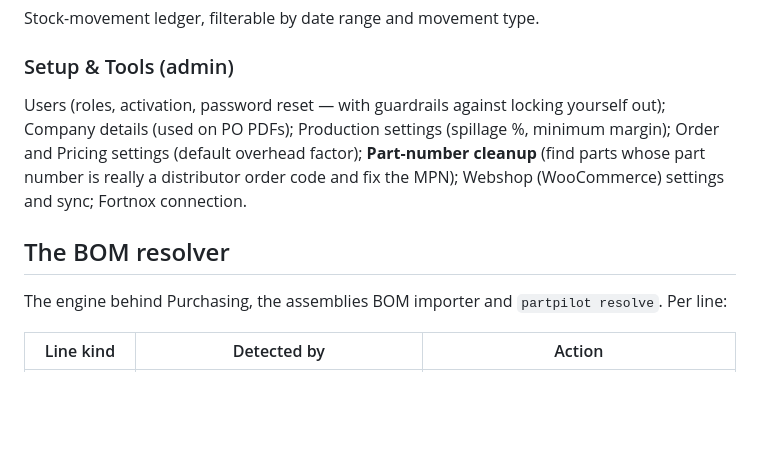
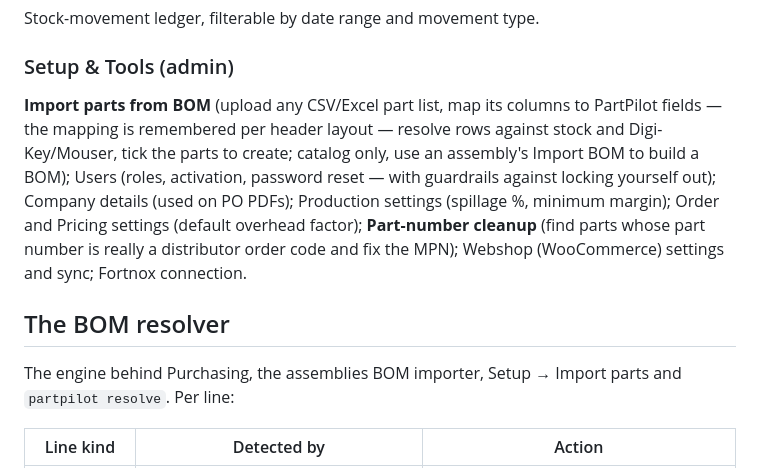
Before and after one commit to PontusO/PartPilot, a Markdown page: README.md, the part around the change. Drawn GitHub-style; blank space fills up the shorter version.

Commit message:
Docs: Import parts tool in README, design-rules change log, spec error table
Co-Authored-By: Claude Fable 5.1 <noreply@anthropic.com>

```diff
--- a/README.md
+++ b/README.md
@@ -132,6 +132,9 @@ part-edit and PO forms read.
 Stock-movement ledger, filterable by date range and movement type.
 
 ### Setup & Tools (admin)
+**Import parts from BOM** (upload any CSV/Excel part list, map its columns to PartPilot fields —
+the mapping is remembered per header layout — resolve rows against stock and Digi-Key/Mouser,
+tick the parts to create; catalog only, use an assembly's Import BOM to build a BOM);
 Users (roles, activation, password reset — with guardrails against locking yourself out);
 Company details (used on PO PDFs); Production settings (spillage %, minimum margin);
 Order and Pricing settings (default overhead factor); **Part-number cleanup** (find parts whose
@@ -140,7 +143,7 @@ and sync; Fortnox connection.
 
 ## The BOM resolver
 
-The engine behind Purchasing, the assemblies BOM importer and `partpilot resolve`. Per line:
+The engine behind Purchasing, the assemblies BOM importer, Setup → Import parts and `partpilot resolve`. Per line:
 
 | Line kind | Detected by | Action |
 |-----------|-------------|--------|
```
Also changed, not shown: docs/design-rules.md (+8 -0 lines), 1 other file.
